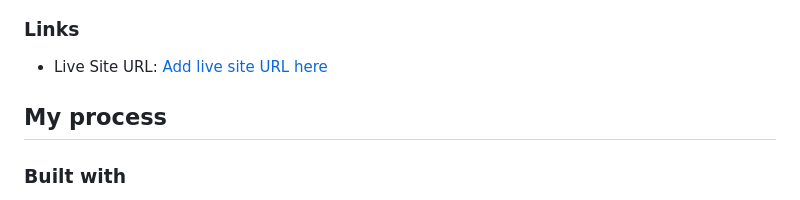
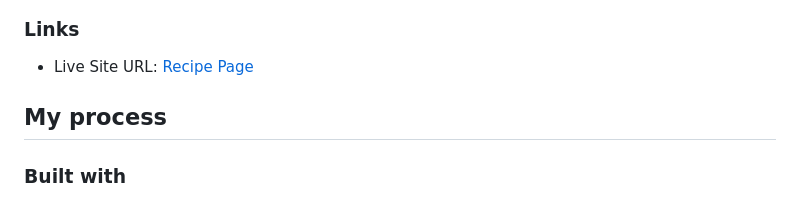
Before and after one commit to itsjavascript/Recipe-page, a Markdown page: README.md, the part around the change. GitHub-like rendering.

Commit message:
Update README.md
fixed the live site url

```diff
--- a/README.md
+++ b/README.md
@@ -22,7 +22,7 @@ This is a solution to the [Recipe page challenge on Frontend Mentor](https://www
 
 ### Links
 
-- Live Site URL: [Add live site URL here](https://itsjavascript.github.io/Recipe-page/)
+- Live Site URL: [Recipe Page](https://itsjavascript.github.io/Recipe-page/)
 
 ## My process
 
```
